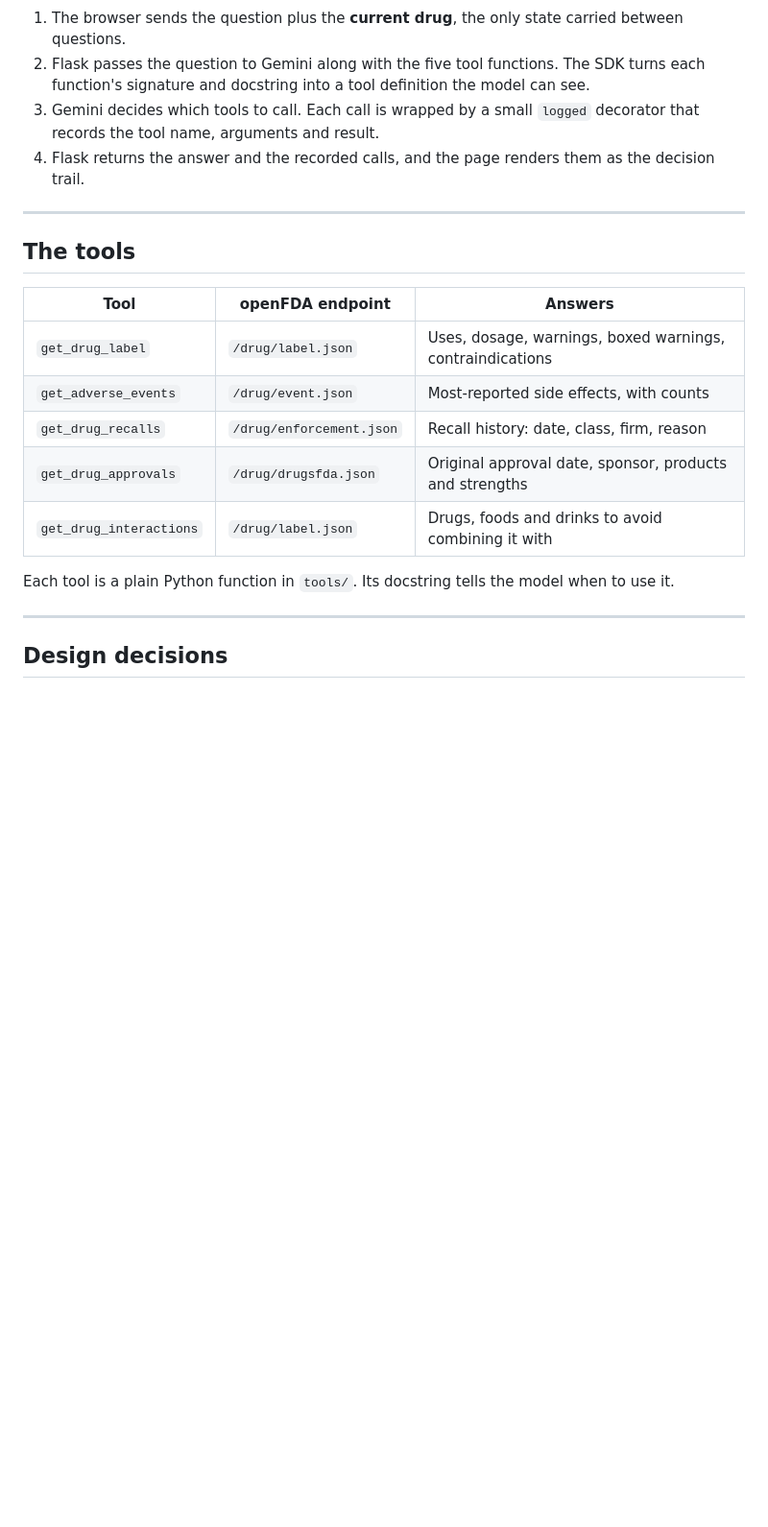
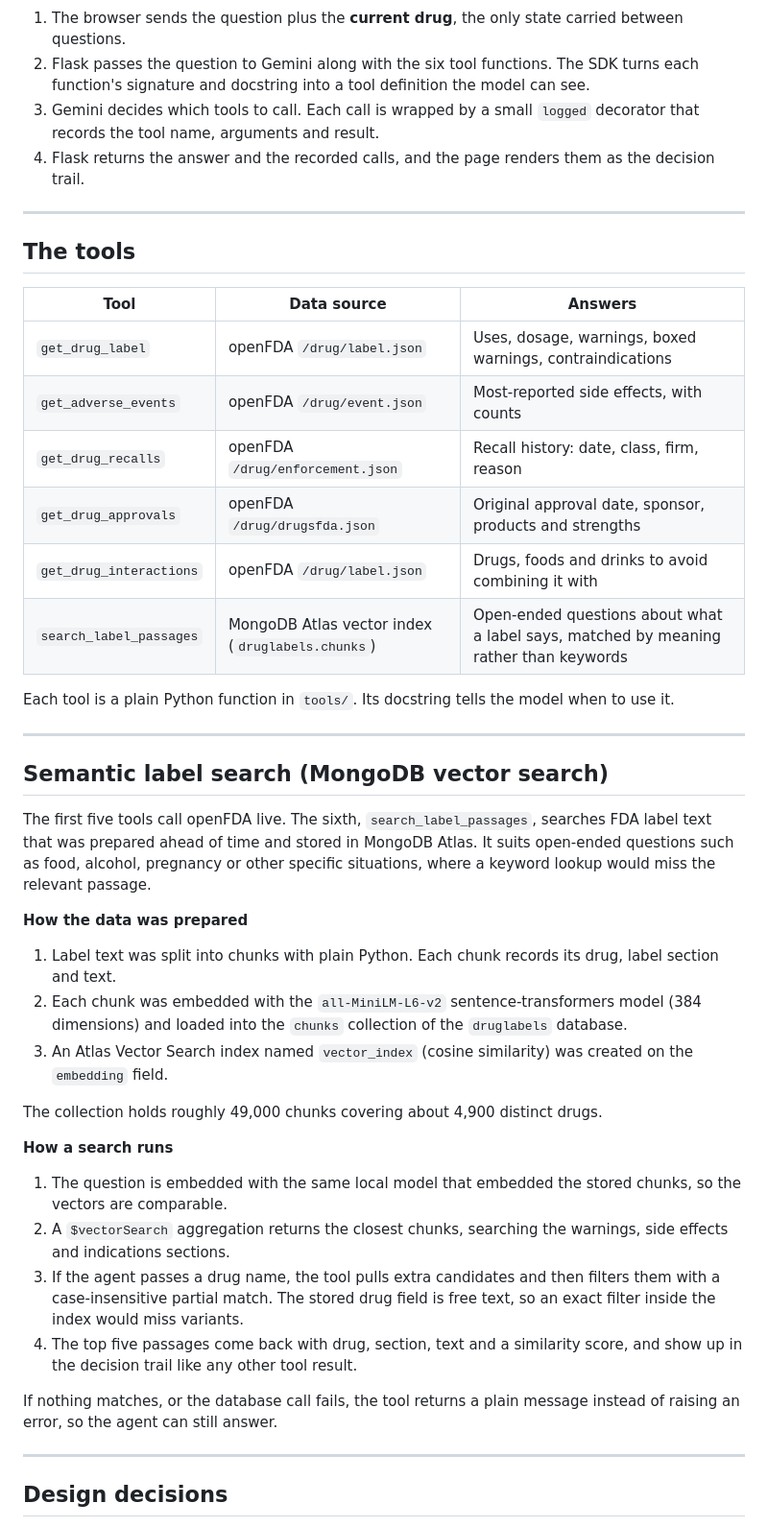
Before and after one commit to david-carroll-aws/fda-drug-ai-agent, a Markdown page: README.md, the part around one of its changes. Shown at 96% size. Drawn GitHub-style; blank space fills up the shorter version.

````diff
--- a/README.md
+++ b/README.md
@@ -43,7 +54,7 @@ flowchart LR
 ```
 
 1. The browser sends the question plus the **current drug**, the only state carried between questions.
-2. Flask passes the question to Gemini along with the five tool functions. The SDK turns each function's signature and docstring into a tool definition the model can see.
+2. Flask passes the question to Gemini along with the six tool functions. The SDK turns each function's signature and docstring into a tool definition the model can see.
 3. Gemini decides which tools to call. Each call is wrapped by a small `logged` decorator that records the tool name, arguments and result.
 4. Flask returns the answer and the recorded calls, and the page renders them as the decision trail.
 
@@ -51,15 +62,39 @@ flowchart LR
 
 ## The tools
 
-| Tool | openFDA endpoint | Answers |
+| Tool | Data source | Answers |
 |---|---|---|
-| `get_drug_label` | `/drug/label.json` | Uses, dosage, warnings, boxed warnings, contraindications |
-| `get_adverse_events` | `/drug/event.json` | Most-reported side effects, with counts |
-| `get_drug_recalls` | `/drug/enforcement.json` | Recall history: date, class, firm, reason |
-| `get_drug_approvals` | `/drug/drugsfda.json` | Original approval date, sponsor, products and strengths |
-| `get_drug_interactions` | `/drug/label.json` | Drugs, foods and drinks to avoid combining it with |
+| `get_drug_label` | openFDA `/drug/label.json` | Uses, dosage, warnings, boxed warnings, contraindications |
+| `get_adverse_events` | openFDA `/drug/event.json` | Most-reported side effects, with counts |
+| `get_drug_recalls` | openFDA `/drug/enforcement.json` | Recall history: date, class, firm, reason |
+| `get_drug_approvals` | openFDA `/drug/drugsfda.json` | Original approval date, sponsor, products and strengths |
+| `get_drug_interactions` | openFDA `/drug/label.json` | Drugs, foods and drinks to avoid combining it with |
+| `search_label_passages` | MongoDB Atlas vector index (`druglabels.chunks`) | Open-ended questions about what a label says, matched by meaning rather than keywords |
 
 Each tool is a plain Python function in `tools/`. Its docstring tells the model when to use it.
+
+---
+
+## Semantic label search (MongoDB vector search)
+
+The first five tools call openFDA live. The sixth, `search_label_passages`, searches FDA label text that was prepared ahead of time and stored in MongoDB Atlas. It suits open-ended questions such as food, alcohol, pregnancy or other specific situations, where a keyword lookup would miss the relevant passage.
+
+**How the data was prepared**
+
+1. Label text was split into chunks with plain Python. Each chunk records its drug, label section and text.
+2. Each chunk was embedded with the `all-MiniLM-L6-v2` sentence-transformers model (384 dimensions) and loaded into the `chunks` collection of the `druglabels` database.
+3. An Atlas Vector Search index named `vector_index` (cosine similarity) was created on the `embedding` field.
+
+The collection holds roughly 49,000 chunks covering about 4,900 distinct drugs.
+
+**How a search runs**
+
+1. The question is embedded with the same local model that embedded the stored chunks, so the vectors are comparable.
+2. A `$vectorSearch` aggregation returns the closest chunks, searching the warnings, side effects and indications sections.
+3. If the agent passes a drug name, the tool pulls extra candidates and then filters them with a case-insensitive partial match. The stored drug field is free text, so an exact filter inside the index would miss variants.
+4. The top five passages come back with drug, section, text and a similarity score, and show up in the decision trail like any other tool result.
+
+If nothing matches, or the database call fails, the tool returns a plain message instead of raising an error, so the agent can still answer.
 
 ---
 
````
Also changed, not shown: other parts of README.md (+22 -7 lines).
